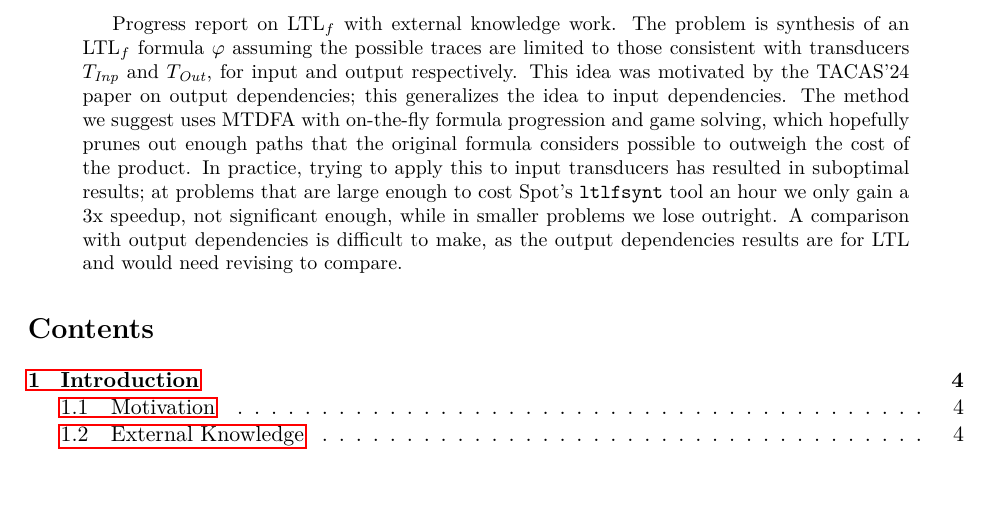
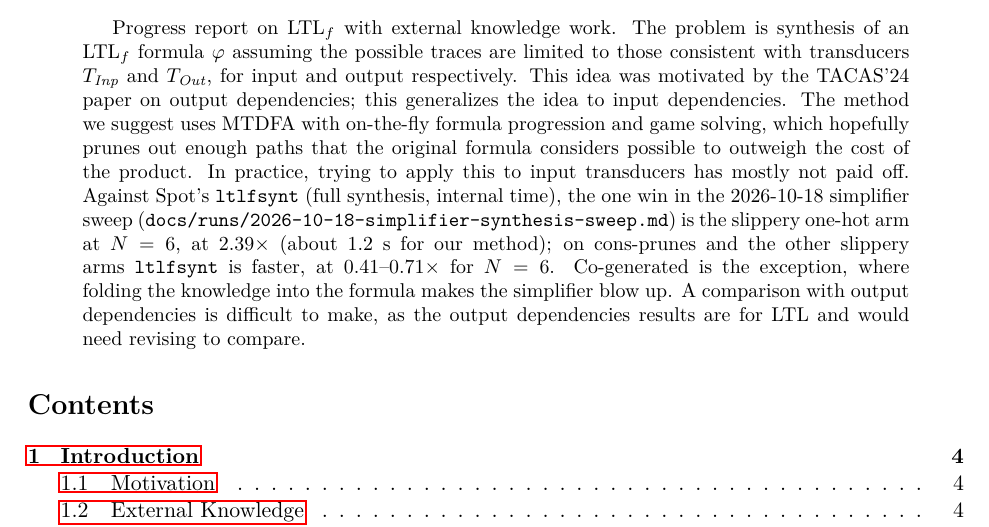
Before and after one commit to nadav-alon/ltlf-external-knowledge, a LaTeX paper (summary-paper/main.tex): part of page 1 of 11, cut so that both start at the same text, the shorter picture padded with empty space. Compiled offline with pdfLaTeX.

Commit message:
Summary paper abstract cites the simplifier sweep for its speedup claim
Co-Authored-By: Claude Sonnet 5.5 <noreply@anthropic.com>

```diff
--- a/summary-paper/main.tex
+++ b/summary-paper/main.tex
@@ -44,7 +44,7 @@
 
 \begin{abstract}
 Progress report on $\LTLf$ with external knowledge work. The problem is synthesis of an $\LTLf$ formula $\varphi$ assuming the possible traces are limited to those consistent with transducers $\Tin$ and $\Tout$, for input and output respectively. This idea was motivated by the TACAS'24 paper on output dependencies; this generalizes the idea to input dependencies. The method we suggest uses MTDFA with on-the-fly formula progression and game solving, which hopefully prunes out enough paths that the original formula considers possible to outweigh the cost of the product.
-In practice, trying to apply this to input transducers has resulted in suboptimal results; at problems that are large enough to cost Spot's \tool{ltlfsynt} tool an hour we only gain a 3x speedup, not significant enough, while in smaller problems we lose outright. A comparison with output dependencies is difficult to make, as the output dependencies results are for LTL and would need revising to compare.
+In practice, trying to apply this to input transducers has mostly not paid off. Against Spot's \tool{ltlfsynt} (full synthesis, internal time), the one win in the 2026-10-18 simplifier sweep (\texttt{docs/runs/2026-10-18-simplifier-synthesis-sweep.md}) is the slippery one-hot arm at $N=6$, at $2.39\times$ (about 1.2 s for our method); on cons-prunes and the other slippery arms \tool{ltlfsynt} is faster, at $0.41$--$0.71\times$ for $N=6$. Co-generated is the exception, where folding the knowledge into the formula makes the simplifier blow up. A comparison with output dependencies is difficult to make, as the output dependencies results are for LTL and would need revising to compare.
 \end{abstract}
 
 \tableofcontents
```
